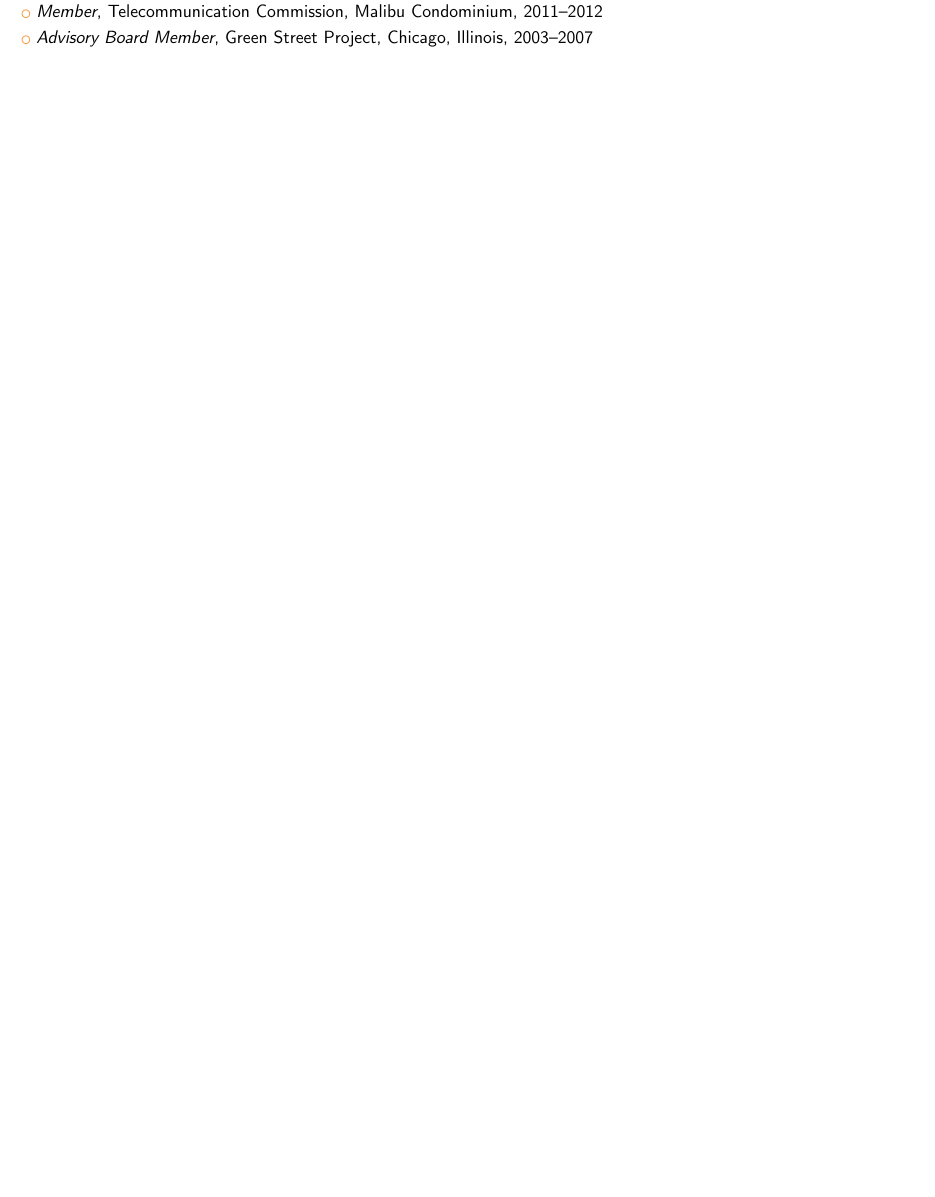
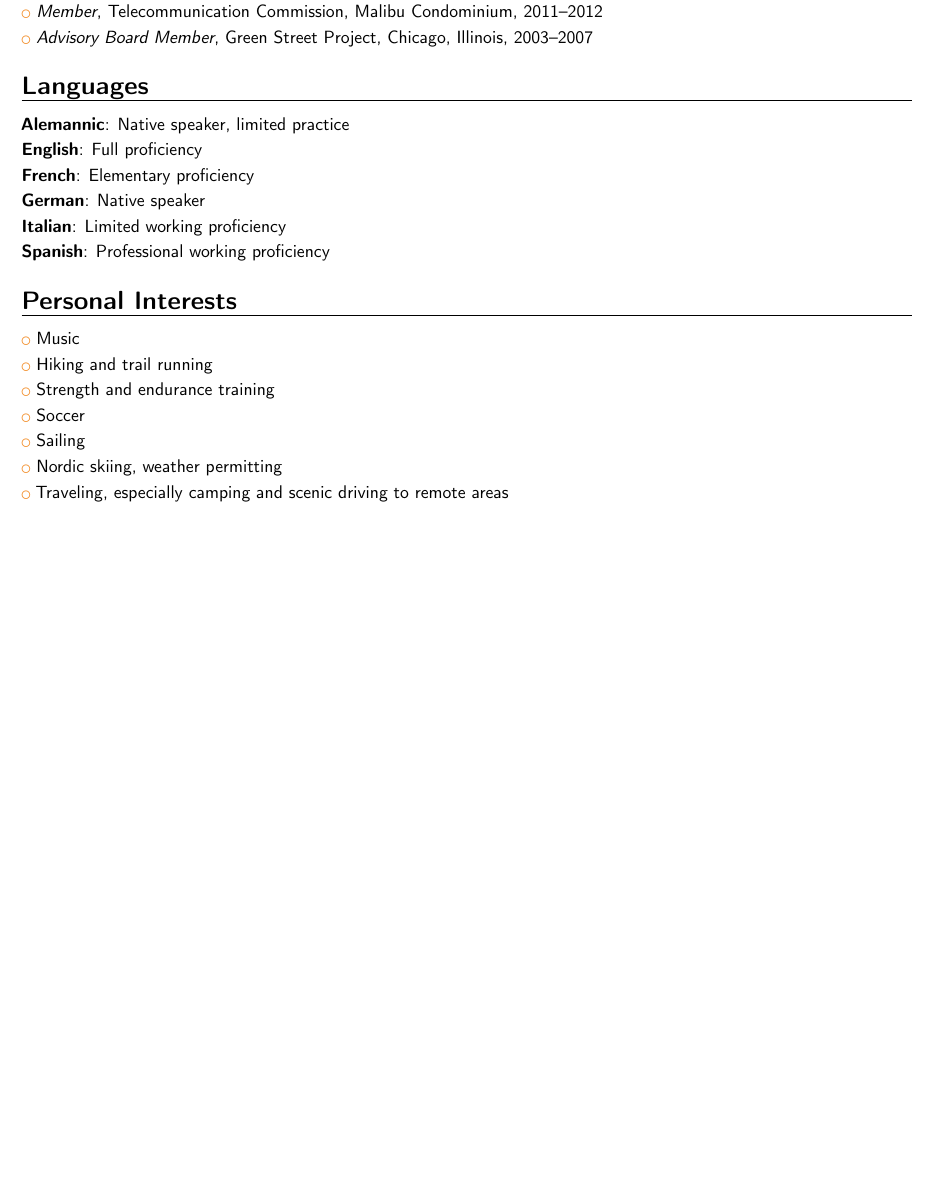
Before and after one commit to klaeufer/cv, a LaTeX CV (laufer-cv.tex, which reads personal.tex): part of page 7 of 7, cut so that both start at the same text. Compiled offline with pdfLaTeX.

Commit message:
added languages and interests sections
Signed-off-by: Konstantin Läufer <klaeufer@gmail.com>

```diff
--- a/laufer-cv.tex
+++ b/laufer-cv.tex
@@ -23,5 +23,6 @@
 %\input{media}
 \input{teaching}
 \input{service}
+\input{personal}
 
 \end{document}
--- /dev/null
+++ b/personal.tex
@@ -0,0 +1,18 @@
+\section{Languages}
+
+\cvitem{Alemannic}{Native speaker, limited practice}
+\cvitem{English}{Full proficiency}
+\cvitem{French}{Elementary proficiency}
+\cvitem{German}{Native speaker}
+\cvitem{Italian}{Limited working proficiency}
+\cvitem{Spanish}{Professional working proficiency}
+
+\section{Personal Interests}
+
+\cvlistitem{Music}
+\cvlistitem{Hiking and trail running}
+\cvlistitem{Strength and endurance training}
+\cvlistitem{Soccer}
+\cvlistitem{Sailing}
+\cvlistitem{Nordic skiing, weather permitting}
+\cvlistitem{Traveling, especially camping and scenic driving to remote areas}
```
